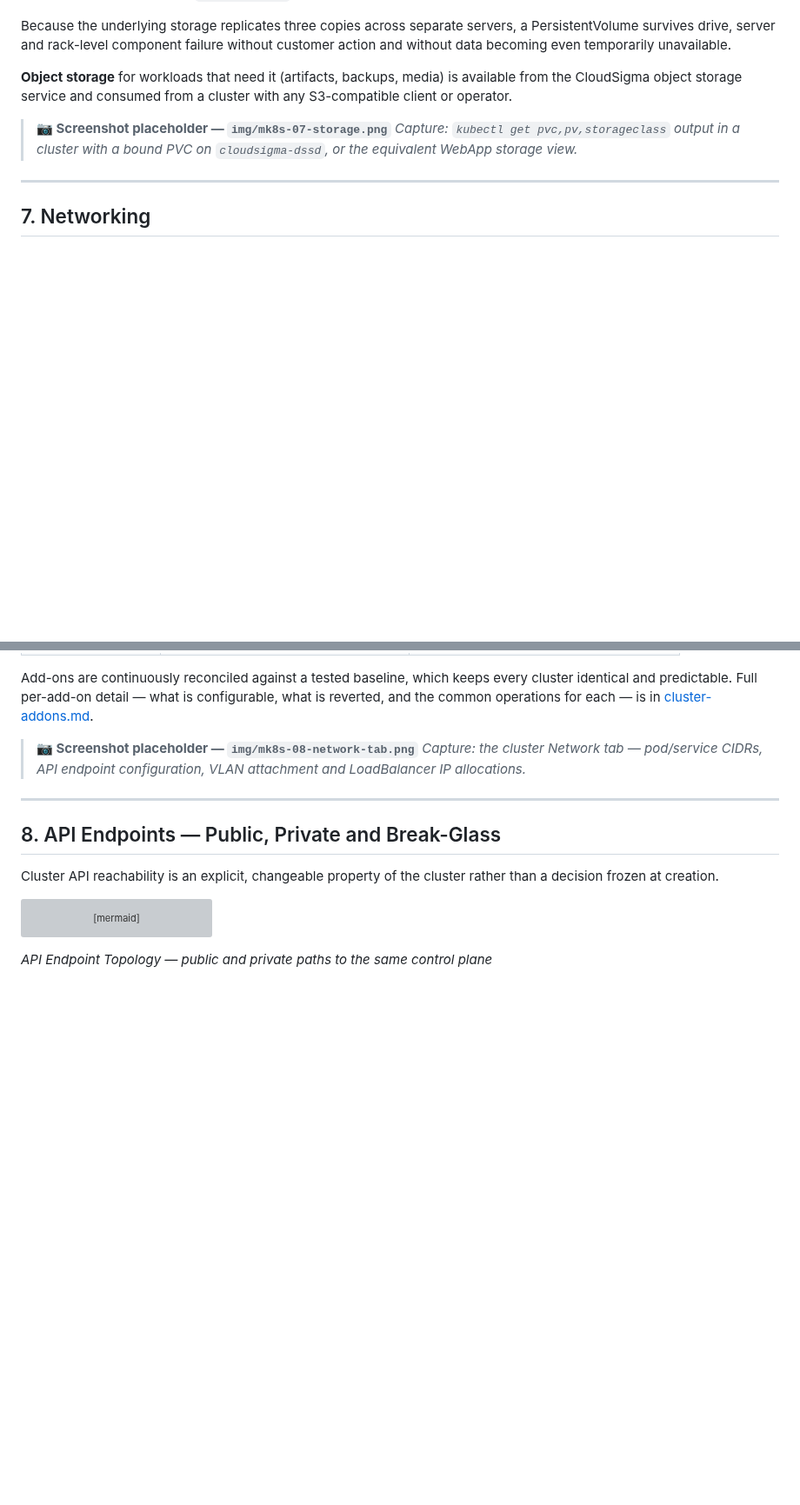
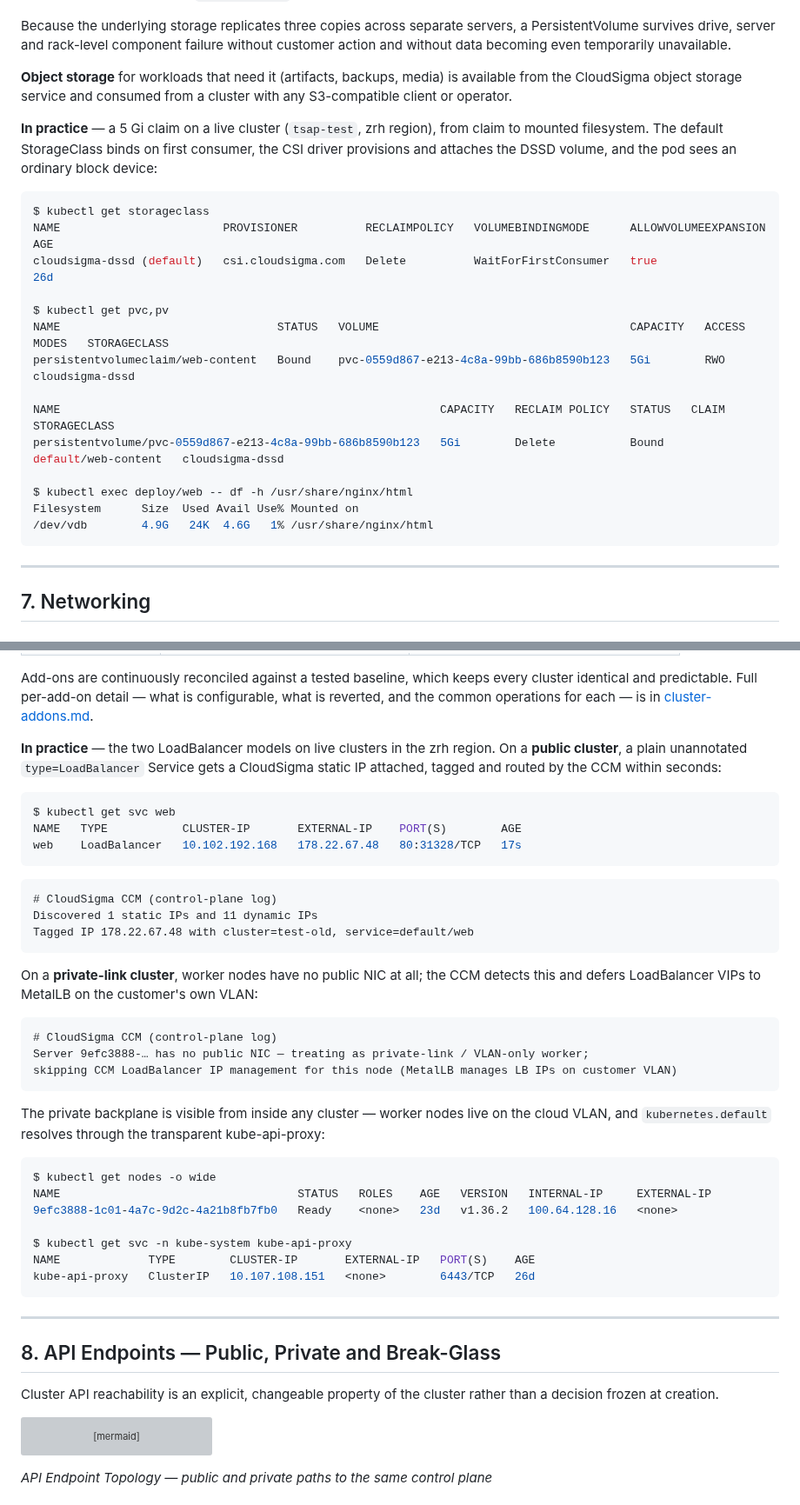
Before and after one commit to cs-3pp/kubernetes-cluster, a Markdown page: docs/managed-kubernetes-datasheet.md, 2 parts joined by grey strips. Shown at 87% size. Rendered like a GitHub page; blank space fills up the shorter version; grey boxes are pictures that could not be loaded.

````diff
--- a/docs/managed-kubernetes-datasheet.md
+++ b/docs/managed-kubernetes-datasheet.md
@@ -330,8 +334,24 @@ Because the underlying storage replicates three copies across separate servers,
 
 **Object storage** for workloads that need it (artifacts, backups, media) is available from the CloudSigma object storage service and consumed from a cluster with any S3-compatible client or operator.
 
-> **📷 Screenshot placeholder — `img/mk8s-07-storage.png`**
-> *Capture: `kubectl get pvc,pv,storageclass` output in a cluster with a bound PVC on `cloudsigma-dssd`, or the equivalent WebApp storage view.*
+**In practice** — a 5 Gi claim on a live cluster (`tsap-test`, zrh region), from claim to mounted filesystem. The default StorageClass binds on first consumer, the CSI driver provisions and attaches the DSSD volume, and the pod sees an ordinary block device:
+
+```console
+$ kubectl get storageclass
+NAME                        PROVISIONER          RECLAIMPOLICY   VOLUMEBINDINGMODE      ALLOWVOLUMEEXPANSION   AGE
+cloudsigma-dssd (default)   csi.cloudsigma.com   Delete          WaitForFirstConsumer   true                   26d
+
+$ kubectl get pvc,pv
+NAME                                STATUS   VOLUME                                     CAPACITY   ACCESS MODES   STORAGECLASS
+persistentvolumeclaim/web-content   Bound    pvc-0559d867-e213-4c8a-99bb-686b8590b123   5Gi        RWO            cloudsigma-dssd
+
+NAME                                                        CAPACITY   RECLAIM POLICY   STATUS   CLAIM                 STORAGECLASS
+persistentvolume/pvc-0559d867-e213-4c8a-99bb-686b8590b123   5Gi        Delete           Bound    default/web-content   cloudsigma-dssd
+
+$ kubectl exec deploy/web -- df -h /usr/share/nginx/html
+Filesystem      Size  Used Avail Use% Mounted on
+/dev/vdb        4.9G   24K  4.6G   1% /usr/share/nginx/html
+```
 
 ---
 
@@ -373,8 +393,39 @@ A **kube-api-proxy** component runs in every cluster so that `kubernetes.default
 
 Add-ons are continuously reconciled against a tested baseline, which keeps every cluster identical and predictable. Full per-add-on detail — what is configurable, what is reverted, and the common operations for each — is in [cluster-addons.md](cluster-addons.md).
 
-> **📷 Screenshot placeholder — `img/mk8s-08-network-tab.png`**
-> *Capture: the cluster Network tab — pod/service CIDRs, API endpoint configuration, VLAN attachment and LoadBalancer IP allocations.*
+**In practice** — the two LoadBalancer models on live clusters in the zrh region. On a **public cluster**, a plain unannotated `type=LoadBalancer` Service gets a CloudSigma static IP attached, tagged and routed by the CCM within seconds:
+
+```console
+$ kubectl get svc web
+NAME   TYPE           CLUSTER-IP       EXTERNAL-IP    PORT(S)        AGE
+web    LoadBalancer   10.102.192.168   178.22.67.48   80:31328/TCP   17s
+```
+
+```text
+# CloudSigma CCM (control-plane log)
+Discovered 1 static IPs and 11 dynamic IPs
+Tagged IP 178.22.67.48 with cluster=test-old, service=default/web
+```
+
+On a **private-link cluster**, worker nodes have no public NIC at all; the CCM detects this and defers LoadBalancer VIPs to MetalLB on the customer's own VLAN:
+
+```text
+# CloudSigma CCM (control-plane log)
+Server 9efc3888-… has no public NIC — treating as private-link / VLAN-only worker;
+skipping CCM LoadBalancer IP management for this node (MetalLB manages LB IPs on customer VLAN)
+```
+
+The private backplane is visible from inside any cluster — worker nodes live on the cloud VLAN, and `kubernetes.default` resolves through the transparent kube-api-proxy:
+
+```console
+$ kubectl get nodes -o wide
+NAME                                   STATUS   ROLES    AGE   VERSION   INTERNAL-IP     EXTERNAL-IP
+9efc3888-1c01-4a7c-9d2c-4a21b8fb7fb0   Ready    <none>   23d   v1.36.2   100.64.128.16   <none>
+
+$ kubectl get svc -n kube-system kube-api-proxy
+NAME             TYPE        CLUSTER-IP       EXTERNAL-IP   PORT(S)    AGE
+kube-api-proxy   ClusterIP   10.107.108.151   <none>        6443/TCP   26d
+```
 
 ---
 
````
Also changed, not shown: other parts of docs/managed-kubernetes-datasheet.md (+32 -23 lines), docs/img/mk8s-06-autoscaling-status.png (added), docs/img/mk8s-09-endpoints-kubeconfig.png (added), docs/img/mk8s-10-backup-config.png (added), docs/img/mk8s-logging-grafana.png (added).
